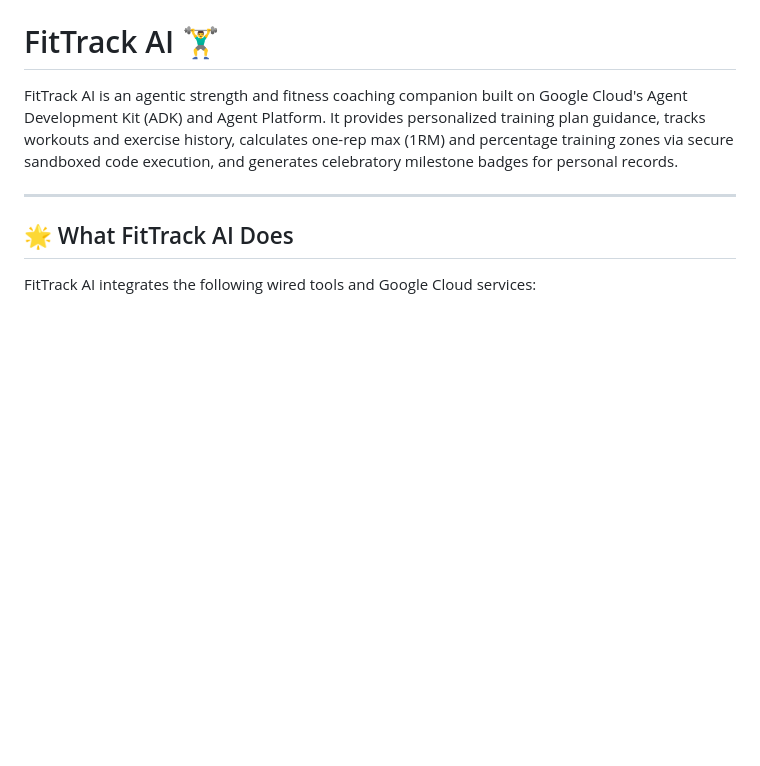
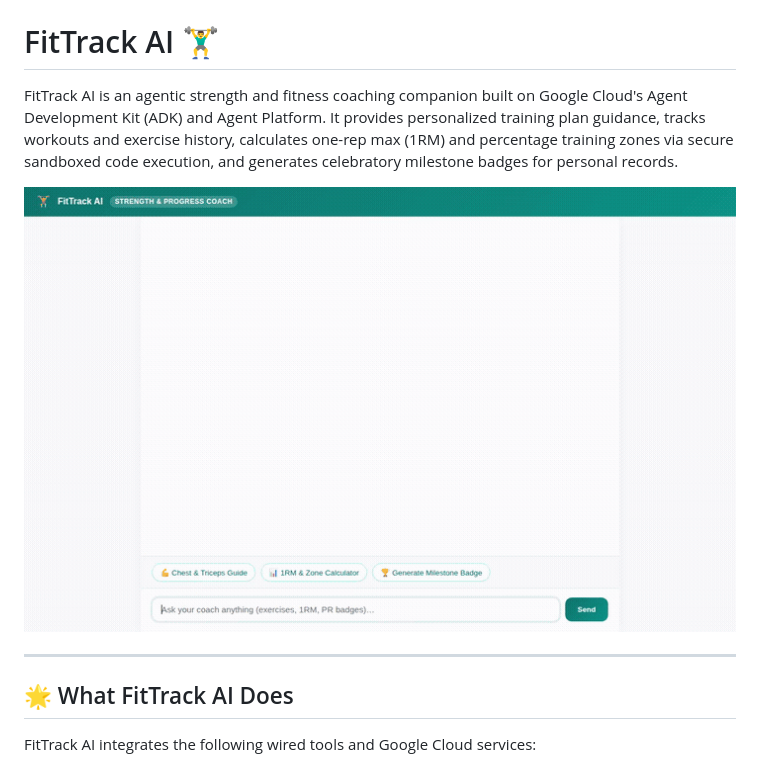
Before and after one commit to hk-karn/buildwithgemini-fittrack-agent, a Markdown page: README.md, the part around the change. GitHub-like rendering; pictures changed too: demo.gif (added); blank space fills up the shorter version.

Commit message:
docs: add demo GIF showcasing Firestore catalog, code sandbox 1RM math, Imagen badges, and A2UI

```diff
--- a/README.md
+++ b/README.md
@@ -1,6 +1,8 @@
 # FitTrack AI 🏋️‍♂️
 
 FitTrack AI is an agentic strength and fitness coaching companion built on Google Cloud's Agent Development Kit (ADK) and Agent Platform. It provides personalized training plan guidance, tracks workouts and exercise history, calculates one-rep max (1RM) and percentage training zones via secure sandboxed code execution, and generates celebratory milestone badges for personal records.
+
+![FitTrack AI Demo](demo.gif)
 
 ---
 
```
